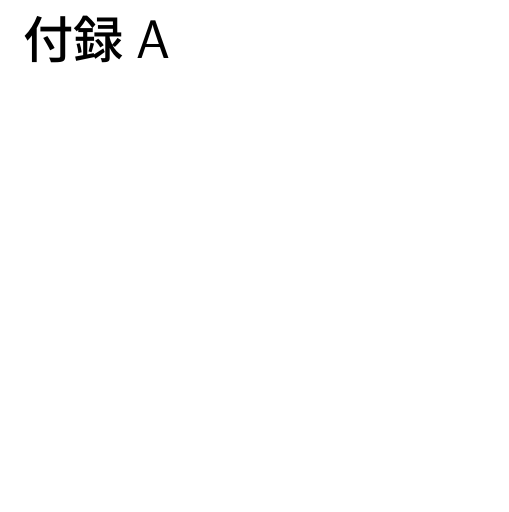
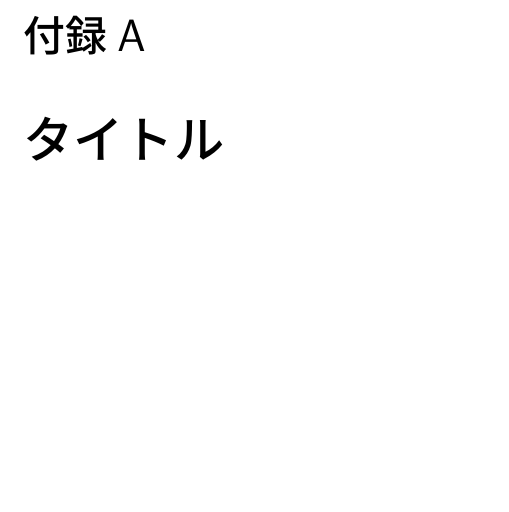
Before and after one commit to k-morikawa68/LaTeX_Thesis_Template, a LaTeX book (main.tex, which reads appendixA.tex): part of page 11 of 13, cut so that both start at the same text, the shorter picture padded with empty space. Compiled offline with upLaTeX and dvipdfmx.

Commit message:
謝辞・付録がchapter*になっていたのをchapterに修正した。また、参考文献を目次に表示する方法をアップデートした

```diff
--- a/appendixA.tex
+++ b/appendixA.tex
@@ -1,3 +1,2 @@
-\chapter*{付録A}
-\addcontentsline{toc}{chapter}{付録A} % 付録も目次に表示したい場合はこれを書く
+\chapter{タイトル}
 %\label{chap:appendixA}
--- a/main.tex
+++ b/main.tex
@@ -46,9 +46,30 @@
 \renewcommand{\cftchappagefont}{\rmfamily}
 % --------------------------------------------------------------------------
 
-\setcounter{tocdepth}{2} % 目次にどのレベルのセクションまで反映させるか。2だとsubsectionまで。
 
-%\allowdisplaybreaks % 数式の途中での改ページを許す
+% 目次に参考文献を表示する ---------------------------------------
+\makeatletter
+\renewenvironment{thebibliography}[1]{%
+ \bibsection\parindent \z@\bibpreamble\bibfont\list
+   {\@biblabel{\arabic{NAT@ctr}}}{\@bibsetup{#1}%
+   \addcontentsline{toc}{chapter}{\bibname}%
+    \setcounter{NAT@ctr}{0}}%
+    \ifNAT@openbib
+      \renewcommand\newblock{\par}
+    \else
+      \renewcommand\newblock{\hskip .11em \@plus.33em \@minus.07em}%
+    \fi
+    \sloppy\clubpenalty4000\widowpenalty4000
+    \sfcode`\.=1000\relax
+    \let\citeN\cite \let\shortcite\cite
+    \let\citeasnoun\cite
+ }{\def\@noitemerr{%
+  \PackageWarning{natbib}
+     {Empty `thebibliography' environment}}%
+  \endlist\vskip-\lastskip}
+ \let\bibfont\relax
+\makeatother
+% ----------------------------------------------------------------
 
 
 % 卒論で、図をページ数に含めたくないときに用いる図・表環境-------------
@@ -72,6 +93,10 @@
 {\end{table}}
 % ---------------------------------------------------------------------
 
+
+\setcounter{tocdepth}{2} % 目次にどのレベルのセクションまで反映させるか。2だとsubsectionまで。
+
+%\allowdisplaybreaks % 数式の途中での改ページを許す
 
 
 \title{卒論・修論用\LaTeX テンプレート}
```
Also changed, not shown: acknowledgement.tex (+1 -2 lines), appendixB.tex (+1 -1 lines), main.tex (1 more changed lines).
